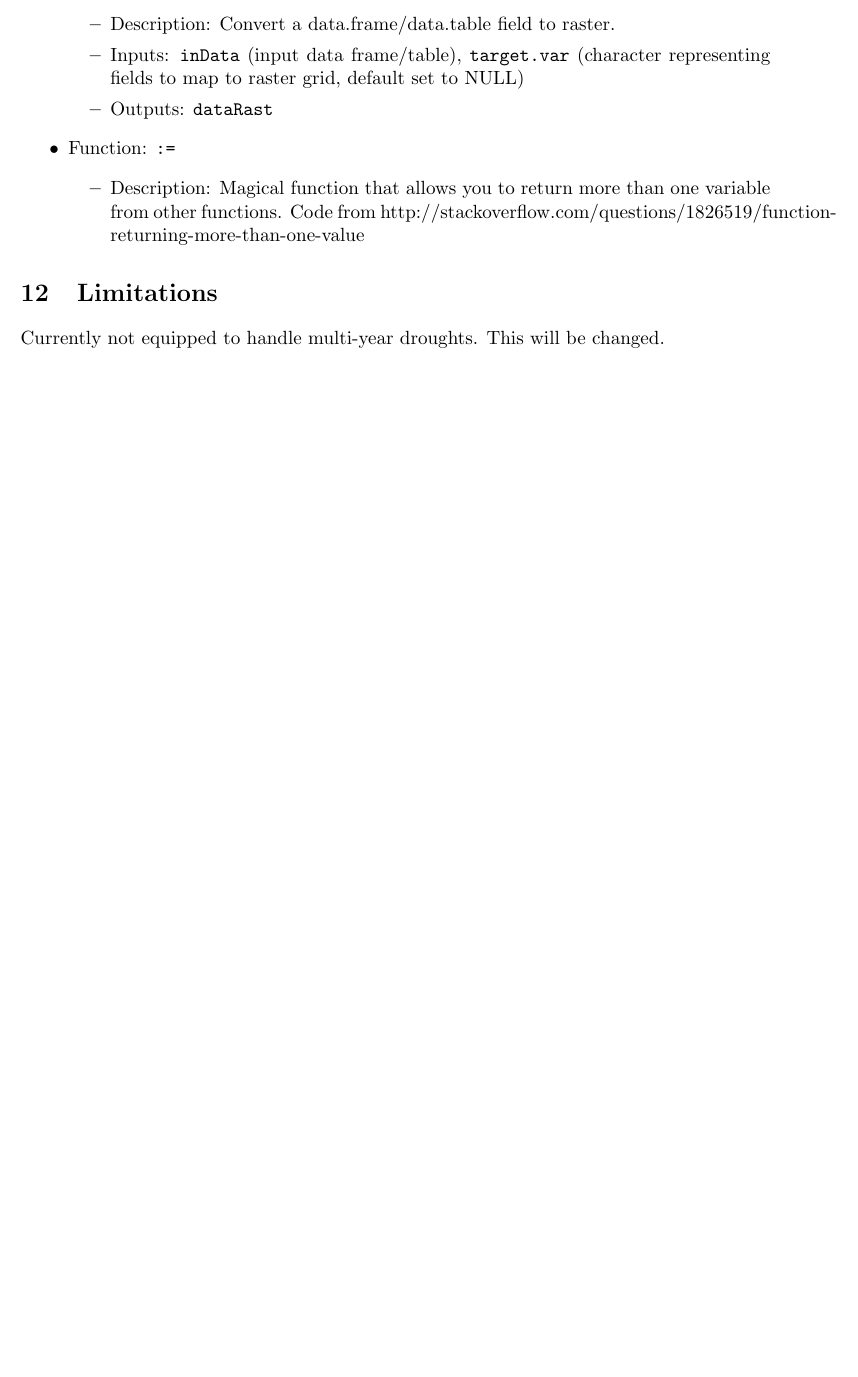
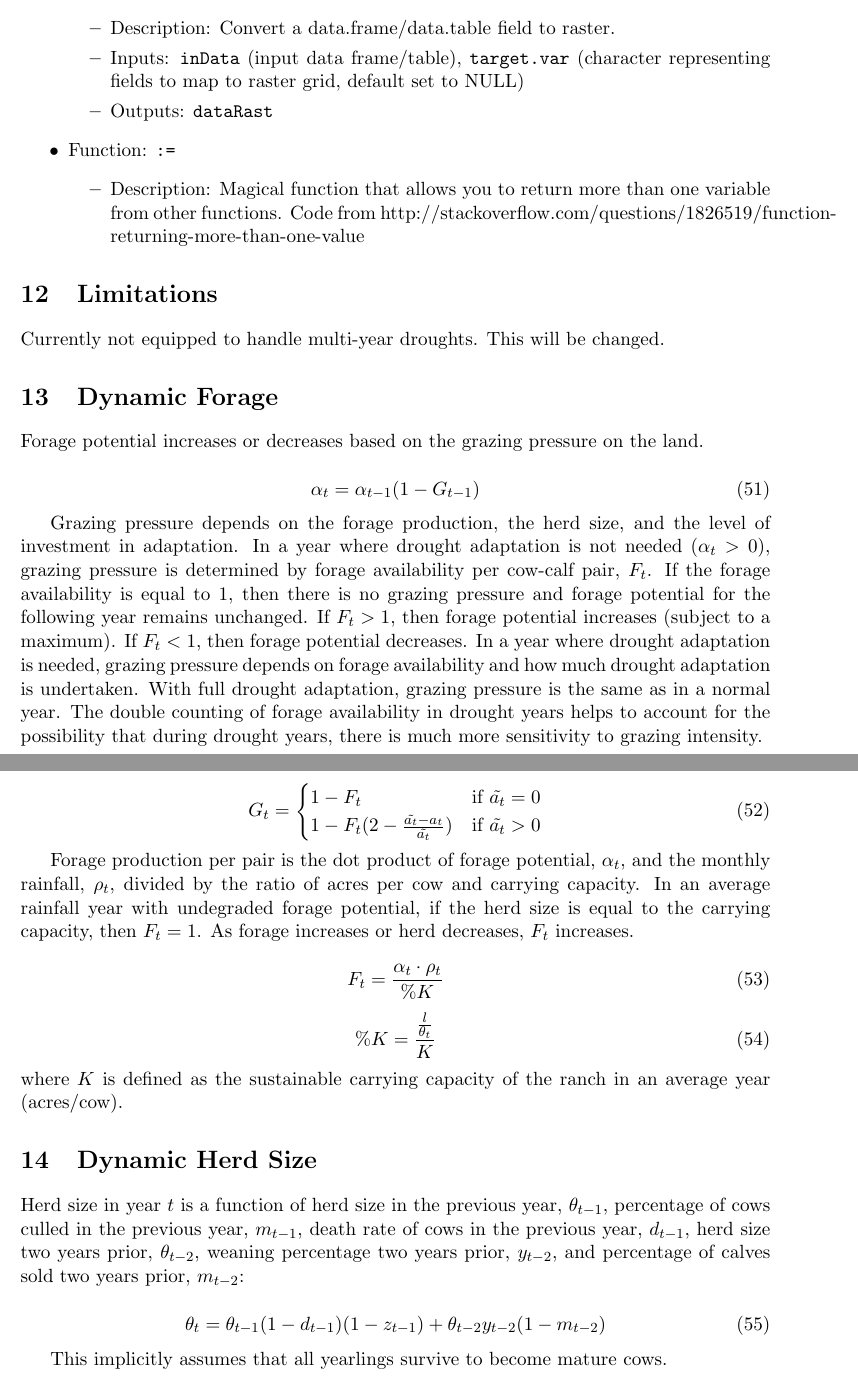
Before and after one commit to maxrlnd/docker_test, a LaTeX document (doc/drought_model.tex): part of page 21 of 21 before the commit and two parts of pages 21 and 22 of 22 after it, the two joined at a grey line, cut so that both start at the same text, the shorter picture padded with empty space. Compiled offline with pdfLaTeX.

Commit message:
Added dynamic equations for forage and herd size.

```diff
--- a/doc/drought_model.tex
+++ b/doc/drought_model.tex
@@ -801,6 +801,43 @@ Option "autoSelect.insurance":
 Currently not equipped to handle multi-year droughts. This will be changed.
 
 
+\section{Dynamic Forage}
+
+Forage potential increases or decreases based on the grazing pressure on the land.
+
+\begin{equation}
+\alpha_t = \alpha_{t-1} (1 - G_{t-1})
+\end{equation}
+
+Grazing pressure depends on the forage production, the herd size, and the level of investment in adaptation. In a year where drought adaptation is not needed ($\alpha_t > 0$), grazing pressure is determined by forage availability per cow-calf pair, $F_t$. If the forage availability is equal to 1, then there is no grazing pressure and forage potential for the following year remains unchanged. If $F_t > 1$, then forage potential increases (subject to a maximum). If $F_t < 1$, then forage potential decreases. In a year where drought adaptation is needed, grazing pressure depends on forage availability and how much drought adaptation is undertaken. With full drought adaptation, grazing pressure is the same as in a normal year. The double counting of forage availability in drought years helps to account for the possibility that during drought years, there is much more sensitivity to grazing intensity.
+
+\begin{equation}
+G_t =
+\begin{cases}
+1 - F_t & \text{if } \tilde{a_t} = 0 \\
+1 - F_t(2 - \frac{\tilde{a_t} - a_t}{\tilde{a_t}}) & \text{if } \tilde{a_t} > 0
+\end{cases}
+\end{equation}
+
+Forage production per pair is the dot product of forage potential, $\alpha_t$, and the monthly rainfall, $\rho_t$, divided by the ratio of acres per cow and carrying capacity. In an average rainfall year with undegraded forage potential, if the herd size is equal to the carrying capacity, then $F_t = 1$. As forage increases or herd decreases, $F_t$ increases.
+
+\begin{equation}
+F_t = \frac{\alpha_t \cdot \rho_t}{\%K}
+\end{equation}
+\begin{equation}
+\%K = \frac{\frac{l}{\theta_t}}{K}
+\end{equation}
+where $K$ is defined as the sustainable carrying capacity of the ranch in an average year (acres/cow).
+
+\section{Dynamic Herd Size}
+Herd size in year $t$ is a function of herd size in the previous year, $\theta_{t-1}$, percentage of cows culled in the previous year, $m_{t-1}$, death rate of cows in the previous year, $d_{t-1}$, herd size two years prior, $\theta_{t-2}$, weaning percentage two years prior, $y_{t-2}$, and percentage of calves sold two years prior, $m_{t-2}$:
+
+\begin{equation}
+\theta_t = \theta_{t-1} (1- d_{t-1}) (1 - z_{t-1}) + \theta_{t-2} y_{t-2} (1 - m_{t-2})
+\end{equation}
+
+This implicitly assumes that all yearlings survive to become mature cows.
+
 
 \end{document}
 \section{Model Workflow}
```
Also changed, not shown: doc/drought_model.pdf, 3 other files.
